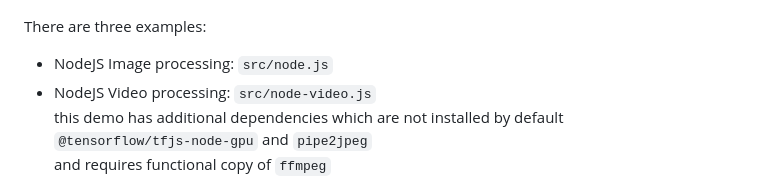
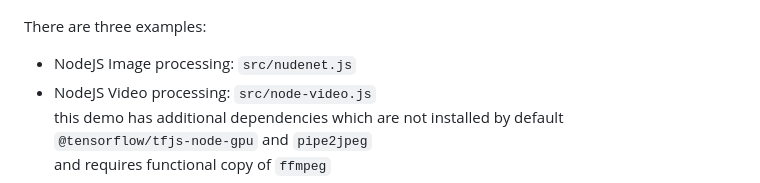
Before and after one commit to vladmandic/nudenet, a Markdown page: README.md, the part around the change. GitHub-like rendering.

```diff
--- a/README.md
+++ b/README.md
@@ -79,7 +79,7 @@ Where class can be :
 
 There are three examples:
 
-- NodeJS Image processing: `src/node.js`
+- NodeJS Image processing: `src/nudenet.js`
 - NodeJS Video processing: `src/node-video.js`
   this demo has additional dependencies which are not installed by default
   `@tensorflow/tfjs-node-gpu` and `pipe2jpeg`
```
